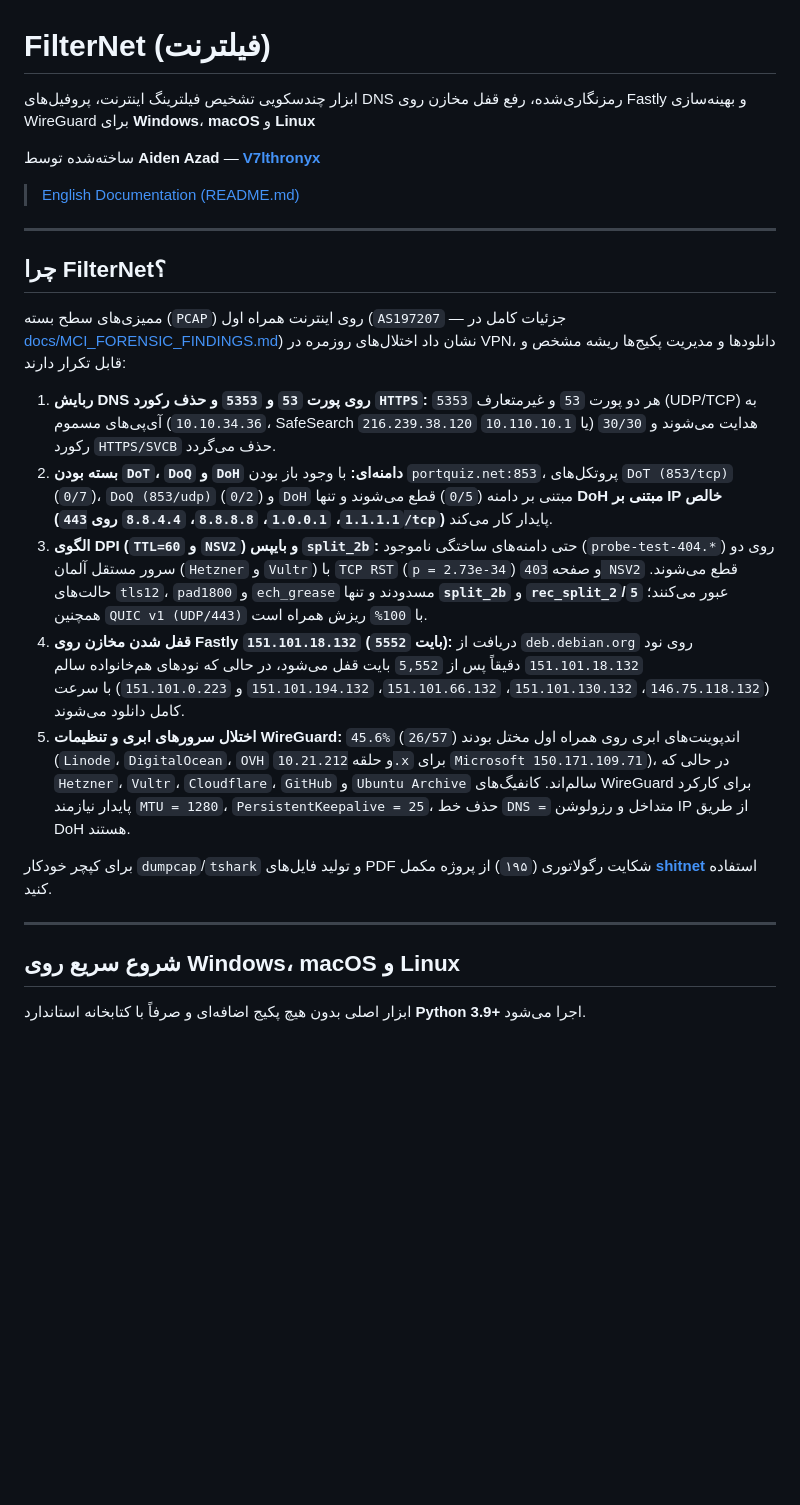
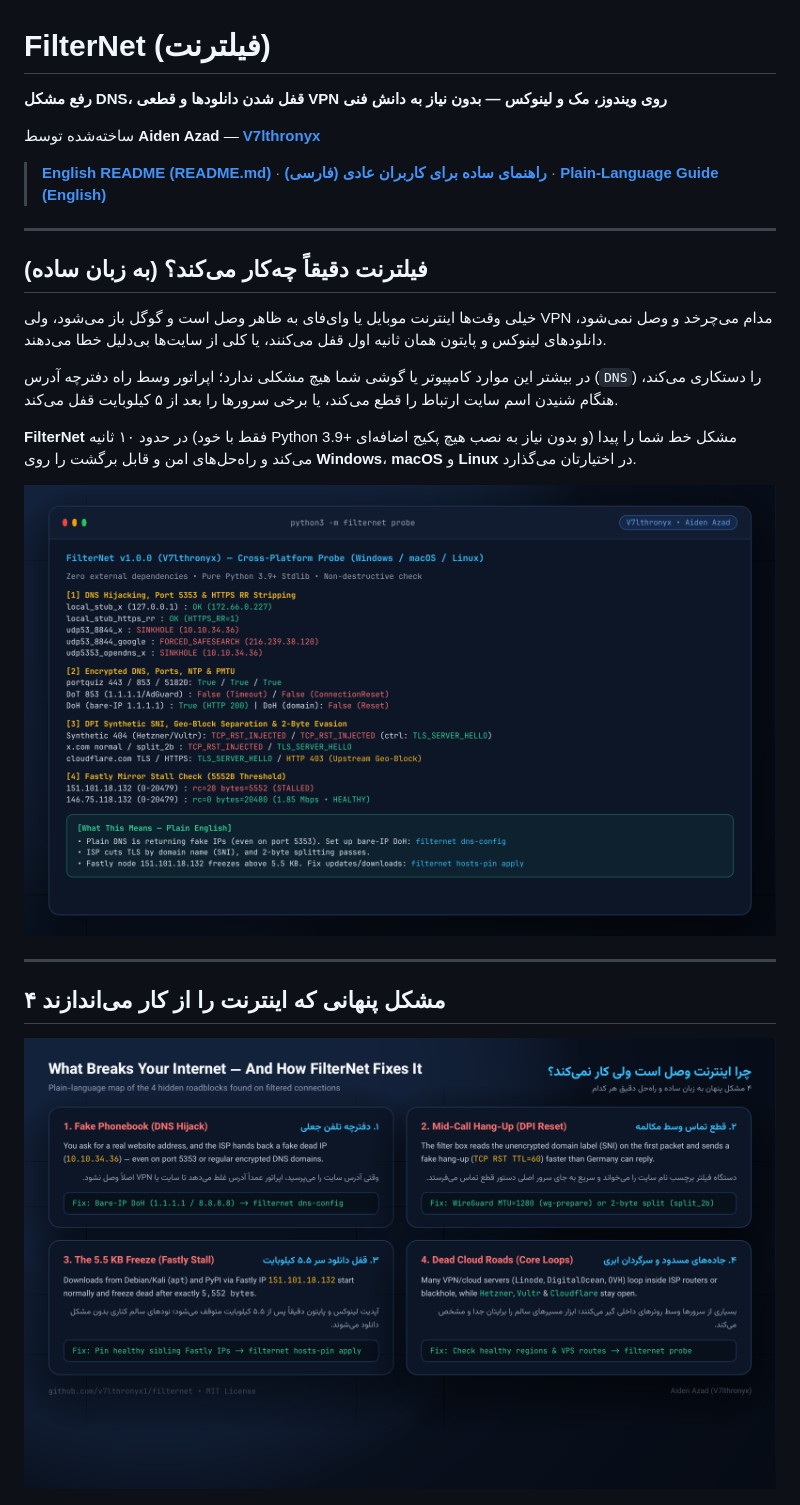
Before and after one commit to v7lthronyx1/filternet, a Markdown page: README_FA.md, the part around one of its changes. Rendered like a GitHub page; pictures changed too: docs/images/01_filternet_overview.png (added), docs/images/02_how_filtering_breaks_things.png (added); blank space fills up the shorter version.

Commit message:
Add preview images, bilingual beginner guides, and plain-language CLI summaries

```diff
--- a/README_FA.md
+++ b/README_FA.md
@@ -1,28 +1,26 @@
 # FilterNet (فیلترنت)
 
-ابزار چندسکویی تشخیص فیلترینگ اینترنت، پروفیل‌های DNS رمزنگاری‌شده، رفع قفل مخازن روی Fastly و بهینه‌سازی WireGuard برای **Windows**، **macOS** و **Linux**
+**رفع مشکل DNS، قفل شدن دانلودها و قطعی VPN روی ویندوز، مک و لینوکس — بدون نیاز به دانش فنی**
 
 ساخته‌شده توسط **Aiden Azad** — **[V7lthronyx](https://github.com/v7lthronyx1)**
 
-> [English Documentation (README.md)](README.md)
+> **[English README (README.md)](README.md)** · **[راهنمای ساده برای کاربران عادی (فارسی)](docs/BEGINNERS_GUIDE_FA.md)** · **[Plain-Language Guide (English)](docs/BEGINNERS_GUIDE_EN.md)**
 
 ---
 
-## چرا FilterNet؟
+## فیلترنت دقیقاً چه‌کار می‌کند؟ (به زبان ساده)
 
-ممیزی‌های سطح بسته (`PCAP`) روی اینترنت همراه اول (`AS197207` — جزئیات کامل در [docs/MCI_FORENSIC_FINDINGS.md](docs/MCI_FORENSIC_FINDINGS.md)) نشان داد اختلال‌های روزمره در VPN، دانلودها و مدیریت پکیج‌ها ریشه مشخص و قابل تکرار دارند:
+خیلی وقت‌ها اینترنت موبایل یا وای‌فای به ظاهر وصل است و گوگل باز می‌شود، ولی VPN مدام می‌چرخد و وصل نمی‌شود، دانلودهای لینوکس و پایتون همان ثانیه اول قفل می‌کنند، یا کلی از سایت‌ها بی‌دلیل خطا می‌دهند.
 
-1. **ربایش DNS روی پورت `53` و `5353` و حذف رکورد `HTTPS`:** هر دو پورت `53` و غیرمتعارف `5353` (UDP/TCP) به آی‌پی‌های مسموم (`10.10.34.36`، SafeSearch `216.239.38.120` یا `10.110.10.1`) هدایت می‌شوند و `30/30` رکورد `HTTPS/SVCB` حذف می‌گردد.
-2. **بسته بودن `DoT`، `DoQ` و `DoH` دامنه‌ای:** با وجود باز بودن `portquiz.net:853`، پروتکل‌های `DoT (853/tcp)` (`0/7`)، `DoQ (853/udp)` (`0/2`) و `DoH` مبتنی بر دامنه (`0/5`) قطع می‌شوند و تنها **DoH مبتنی بر IP خالص (`1.1.1.1`، `1.0.0.1`، `8.8.8.8`، `8.8.4.4` روی `443/tcp`)** پایدار کار می‌کند.
-3. **الگوی DPI (`TTL=60` و `NSV2`) و بایپس `split_2b`:** حتی دامنه‌های ساختگی ناموجود (`probe-test-404.*`) روی دو سرور مستقل آلمان (`Hetzner` و `Vultr`) با `TCP RST` (`p = 2.73e-34`) و صفحه `403 NSV2` قطع می‌شوند. حالت‌های `tls12`، `pad1800` و `ech_grease` مسدودند و تنها **`split_2b`** و **`rec_split_2`/`5`** عبور می‌کنند؛ همچنین `QUIC v1 (UDP/443)` با `100%` ریزش همراه است.
-4. **قفل شدن مخازن روی Fastly `151.101.18.132` (بایت `5552`):** دریافت از `deb.debian.org` روی نود `151.101.18.132` دقیقاً پس از `5,552` بایت قفل می‌شود، در حالی که نودهای هم‌خانواده سالم (`146.75.118.132`، `151.101.130.132`، `151.101.66.132`، `151.101.194.132` و `151.101.0.223`) با سرعت کامل دانلود می‌شوند.
-5. **اختلال سرورهای ابری و تنظیمات WireGuard:** `45.6%` (`26/57`) اندپوینت‌های ابری روی همراه اول مختل بودند (`Linode`، `DigitalOcean`، `OVH` و حلقه `10.21.212.x` برای `Microsoft 150.171.109.71`)، در حالی که `Hetzner`، `Vultr`، `Cloudflare`، `GitHub` و `Ubuntu Archive` سالم‌اند. کانفیگ‌های WireGuard برای کارکرد پایدار نیازمند `MTU = 1280`، `PersistentKeepalive = 25`، حذف خط `DNS =` متداخل و رزولوشن IP از طریق DoH هستند.
+در بیشتر این موارد کامپیوتر یا گوشی شما هیچ مشکلی ندارد؛ اپراتور وسط راه دفترچه آدرس (`DNS`) را دستکاری می‌کند، هنگام شنیدن اسم سایت ارتباط را قطع می‌کند، یا برخی سرورها را بعد از ۵ کیلوبایت قفل می‌کند.
 
-برای کپچر خودکار `dumpcap`/`tshark` و تولید فایل‌های PDF شکایت رگولاتوری (`۱۹۵`) از پروژه مکمل **[shitnet](https://github.com/v7lthronyx1/shitnet)** استفاده کنید.
+**FilterNet** در حدود ۱۰ ثانیه (فقط با خود Python 3.9+ و بدون نیاز به نصب هیچ پکیج اضافه‌ای) مشکل خط شما را پیدا می‌کند و راه‌حل‌های امن و قابل برگشت را روی **Windows**، **macOS** و **Linux** در اختیارتان می‌گذارد.
+
+![پیش‌نمایش محیط ابزار FilterNet](docs/images/01_filternet_overview.png)
 
 ---
 
-## شروع سریع روی Windows، macOS و Linux
+## ۴ مشکل پنهانی که اینترنت را از کار می‌اندازند
 
-ابزار اصلی بدون هیچ پکیج اضافه‌ای و صرفاً با کتابخانه استاندارد **Python 3.9+** اجرا می‌شود.
+![چرا اینترنت وصل است ولی کار نمی‌کند و FilterNet چطور درستش می‌کند](docs/images/02_how_filtering_breaks_things.png)
 
```
Also changed, not shown: other parts of README_FA.md (+50 -42 lines), README.md (+61 -55 lines), docs/BEGINNERS_GUIDE_EN.md (added, +173 -0 lines), docs/BEGINNERS_GUIDE_FA.md (added, +169 -0 lines), docs/images/03_tools_and_fixes_preview.png (added), docs/images/04_cross_platform_quickstart.png (added), 2 other files.
